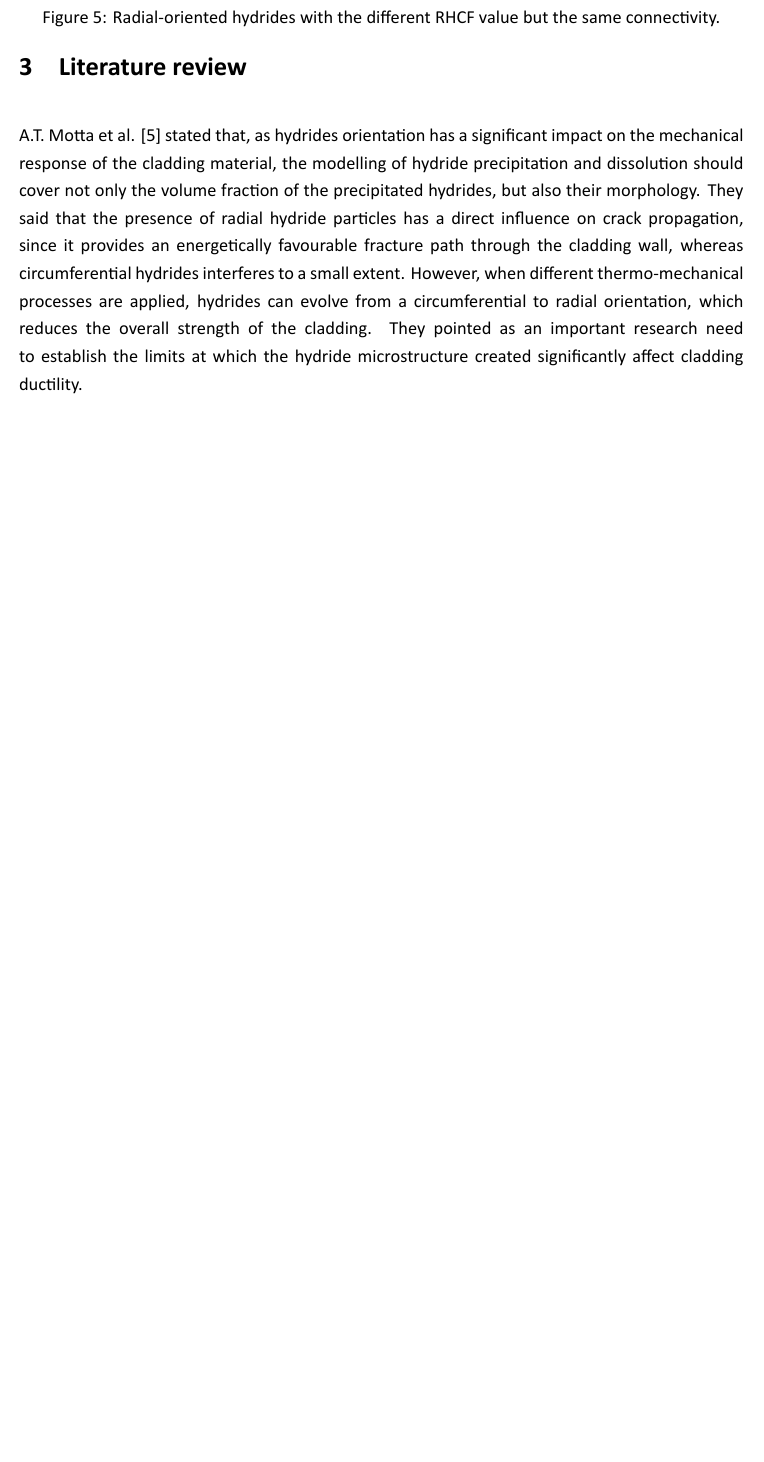
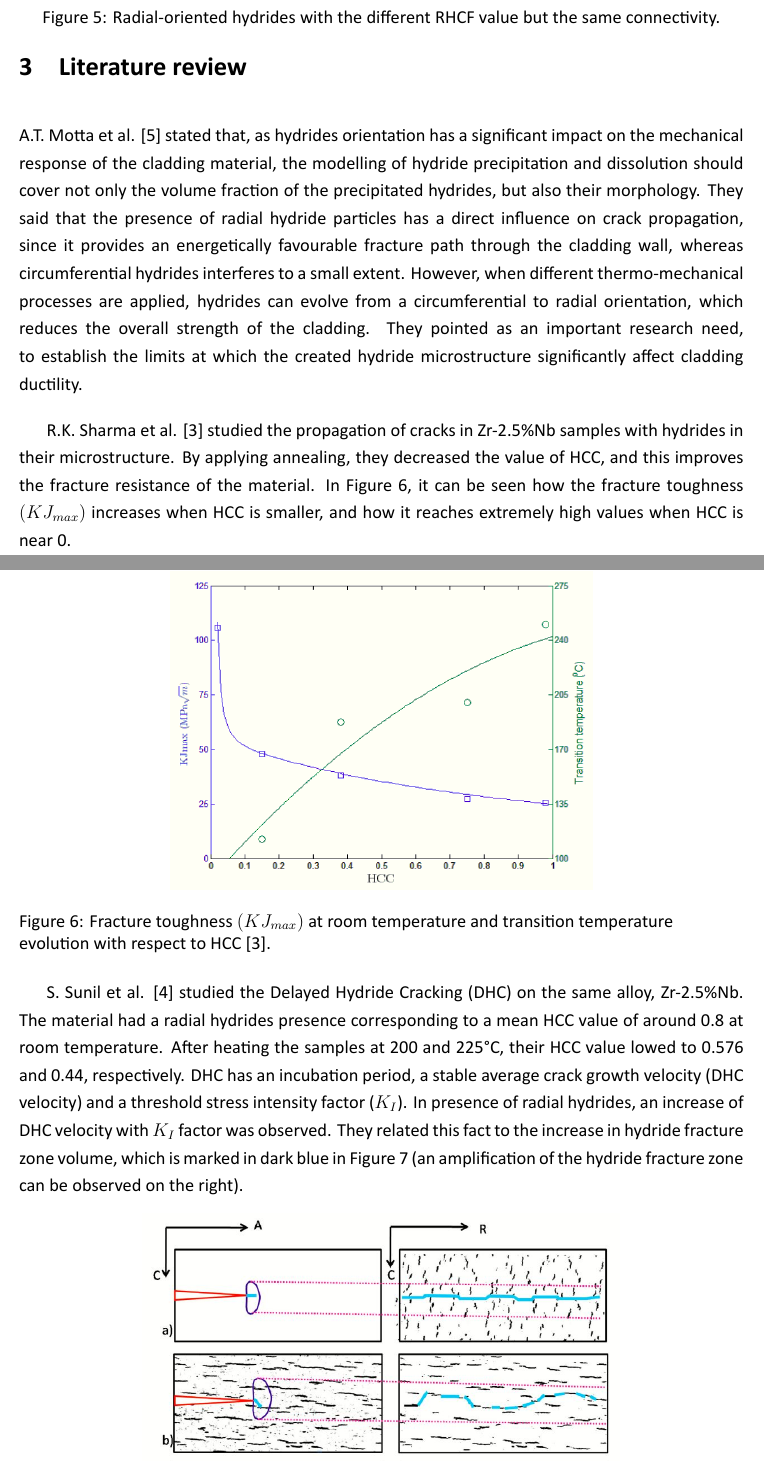
Before and after one commit to MATS64664-2021-Group-2/Software-coursework-report, a LaTeX document (Full report.tex, which reads Texts/4-Literature_rev.tex): part of page 8 of 11 before the commit and two parts of pages 8 and 9 of 12 after it, the two joined at a grey line, cut so that both start at the same text, the shorter picture padded with empty space. Compiled offline with XeLaTeX.

Commit message:
Updates from Overleaf

```diff
--- a/Texts/4-Literature_rev.tex
+++ b/Texts/4-Literature_rev.tex
@@ -1,4 +1,15 @@
 %========= Literature review
 \section{Literature review}
 
-A.T. Motta et al. \cite{MOTTA2019440} stated that, as hydrides orientation has a significant impact on the mechanical response of the cladding material, the modelling of hydride precipitation and dissolution should cover not only the volume fraction of the precipitated hydrides, but also their morphology. They said that the presence of radial hydride particles has a direct influence on crack propagation, since it provides an energetically favourable fracture path through the cladding wall, whereas circumferential hydrides interferes to a small extent. However, when different thermo-mechanical processes are applied, hydrides can evolve from a circumferential to radial orientation, which reduces the overall strength of the cladding. They pointed as an important research need to establish the limits at which the hydride microstructure created significantly affect cladding ductility.
+A.T. Motta et al. \cite{MOTTA2019440} stated that, as hydrides orientation has a significant impact on the mechanical response of the cladding material, the modelling of hydride precipitation and dissolution should cover not only the volume fraction of the precipitated hydrides, but also their morphology. They said that the presence of radial hydride particles has a direct influence on crack propagation, since it provides an energetically favourable fracture path through the cladding wall, whereas circumferential hydrides interferes to a small extent. However, when different thermo-mechanical processes are applied, hydrides can evolve from a circumferential to radial orientation, which reduces the overall strength of the cladding. They pointed as an important research need, to establish the limits at which the created hydride microstructure significantly affect cladding ductility.
+
+R.K. Sharma et al. \cite{SHARMA2018546} studied the propagation of cracks in  Zr-2.5\%Nb samples with hydrides in their microstructure. By applying annealing, they decreased the value of HCC, and this improves the fracture resistance of the material. In Figure  \ref{fig:ref2}, it can be seen how the fracture toughness $(KJ_{max})$ increases when HCC is smaller, and how it reaches extremely high values when HCC is near 0.
+
+\begin{figure}[h] %  figure placement: here, top, bottom, or page
+    \centering
+    \includegraphics[width=3.8in]{Figures/4-Lit. Review/HCCref2.png}
+    \caption{Fracture toughness $(KJ_{max})$ at room temperature and transition temperature evolution with respect to HCC \cite{SHARMA2018546}.}
+    \label{fig:ref2}
+\end{figure}
+
+S. Sunil et al. \cite{SUNIL2020152457} studied the Delayed Hydride Cracking (DHC) on the same alloy, Zr-2.5\%Nb. The material had a radial hydrides presence corresponding to a mean HCC value of around 0.8 at room temperature. After heating the samples at 200 and 225°C, their HCC value lowed to 0.576 and 0.44, respectively. DHC has an incubation period, a stable average crack growth velocity (DHC velocity) and a threshold stress intensity factor ($K_I$). In presence of radial hydrides, an increase of DHC velocity with $K_I$ factor was observed. They related this fact to the increase in hydride fracture zone volume, which is marked in dark blue in Figure \ref{fig:ref3} (an amplification of the hydride fracture zone can be observed on the right).
```
Also changed, not shown: Texts/6-Results and discussion.tex (+4 -4 lines), Figures/4-Lit. Review/HCCref2.png (added), Figures/4-Lit. Review/propagation.JPG (added), Figures/5-Results/Connectivity.JPG (renamed from Figures/4-Results/Connectivity.JPG), Figures/5-Results/Otsu.JPG (renamed from Figures/4-Results/Otsu.JPG), Figures/5-Results/k-means.JPG (renamed from Figures/4-Results/k-means.JPG), Figures/5-Results/loading&processing.JPG (renamed from Figures/4-Results/loading&processing.JPG), Figures/5-Results/thresholding.JPG (renamed from Figures/4-Results/thresholding.JPG), Texts/4-Literature_rev.tex (10 more changed lines).
